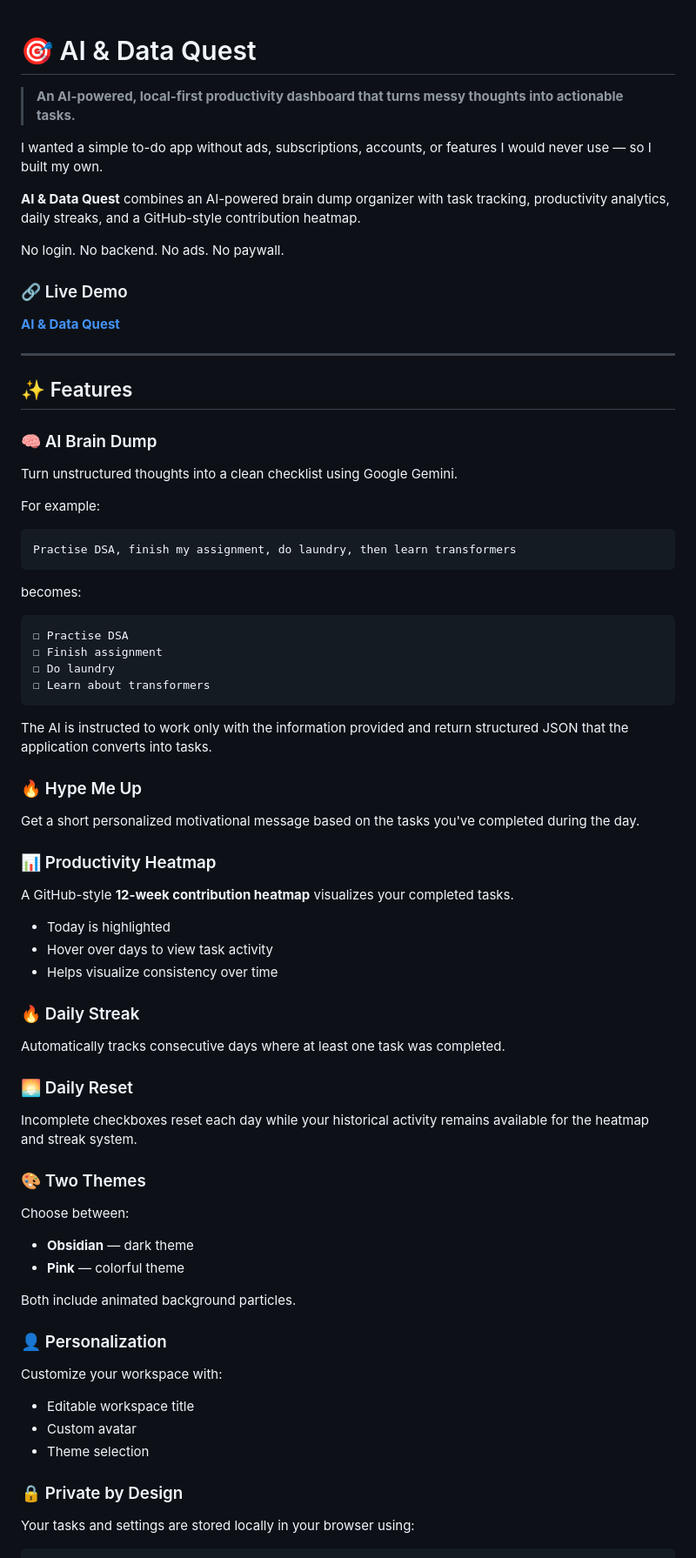
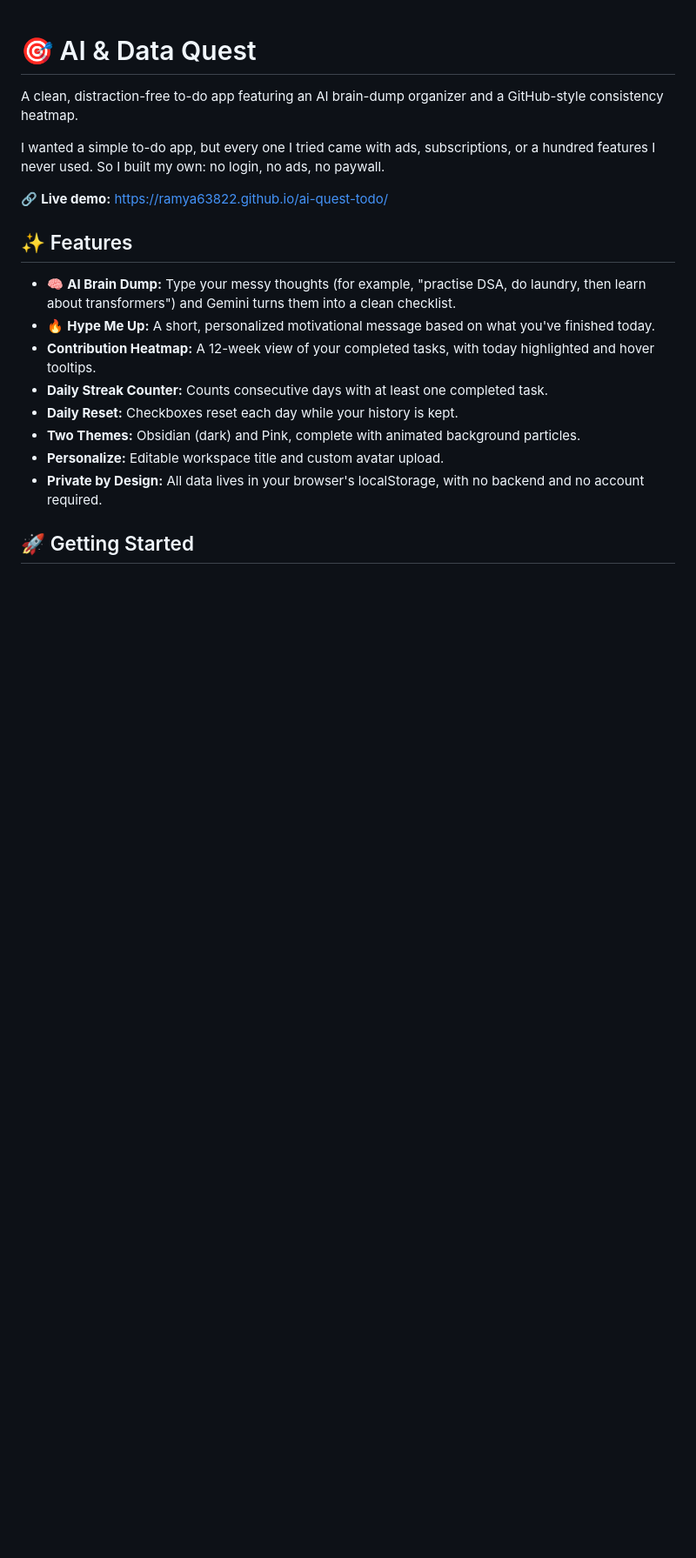
Before and after one commit to ramya63822/ai-quest-todo, a Markdown page: README.md, the part around one of its changes. Shown at 87% size. Rendered like a GitHub page; blank space fills up the shorter version.

Commit message:
Revise README for improved clarity and detail
Updated the README to enhance clarity and improve descriptions of features and functionalities.

````diff
--- a/README.md
+++ b/README.md
@@ -1,80 +1,21 @@
 # 🎯 AI & Data Quest
 
-> **An AI-powered, local-first productivity dashboard that turns messy thoughts into actionable tasks.**
+A clean, distraction-free to-do app featuring an AI brain-dump organizer and a GitHub-style consistency heatmap.
 
-I wanted a simple to-do app without ads, subscriptions, accounts, or features I would never use — so I built my own.
+I wanted a simple to-do app, but every one I tried came with ads, subscriptions, or a hundred features I never used. So I built my own: no login, no ads, no paywall.
 
-**AI & Data Quest** combines an AI-powered brain dump organizer with task tracking, productivity analytics, daily streaks, and a GitHub-style contribution heatmap.
-
-No login. No backend. No ads. No paywall.
-
-### 🔗 Live Demo
-
-**[AI & Data Quest](https://ramya63822.github.io/ai-quest-todo/)**
-
----
+🔗 **Live demo:** [https://ramya63822.github.io/ai-quest-todo/](https://ramya63822.github.io/ai-quest-todo/)
 
 ## ✨ Features
 
-### 🧠 AI Brain Dump
+*   🧠 **AI Brain Dump:** Type your messy thoughts (for example, "practise DSA, do laundry, then learn about transformers") and Gemini turns them into a clean checklist.
+*   🔥 **Hype Me Up:** A short, personalized motivational message based on what you've finished today.
+*   **Contribution Heatmap:** A 12-week view of your completed tasks, with today highlighted and hover tooltips.
+*   **Daily Streak Counter:** Counts consecutive days with at least one completed task.
+*   **Daily Reset:** Checkboxes reset each day while your history is kept.
+*   **Two Themes:** Obsidian (dark) and Pink, complete with animated background particles.
+*   **Personalize:** Editable workspace title and custom avatar upload.
+*   **Private by Design:** All data lives in your browser's localStorage, with no backend and no account required.
 
-Turn unstructured thoughts into a clean checklist using Google Gemini.
+## 🚀 Getting Started
 
-For example:
-
-```text
-Practise DSA, finish my assignment, do laundry, then learn transformers
-```
-
-becomes:
-
-```text
-☐ Practise DSA
-☐ Finish assignment
-☐ Do laundry
-☐ Learn about transformers
-```
-
-The AI is instructed to work only with the information provided and return structured JSON that the application converts into tasks.
-
-### 🔥 Hype Me Up
-
-Get a short personalized motivational message based on the tasks you've completed during the day.
-
-### 📊 Productivity Heatmap
-
-A GitHub-style **12-week contribution heatmap** visualizes your completed tasks.
-
-* Today is highlighted
-* Hover over days to view task activity
-* Helps visualize consistency over time
-
-### 🔥 Daily Streak
-
-Automatically tracks consecutive days where at least one task was completed.
-
-### 🌅 Daily Reset
-
-Incomplete checkboxes reset each day while your historical activity remains available for the heatmap and streak system.
-
-### 🎨 Two Themes
-
-Choose between:
-
-* **Obsidian** — dark theme
-* **Pink** — colorful theme
-
-Both include animated background particles.
-
-### 👤 Personalization
-
-Customize your workspace with:
-
-* Editable workspace title
-* Custom avatar
-* Theme selection
-
-### 🔒 Private by Design
-
-Your tasks and settings are stored locally in your browser using:
-
````
Also changed, not shown: other parts of README.md (+37 -316 lines).
